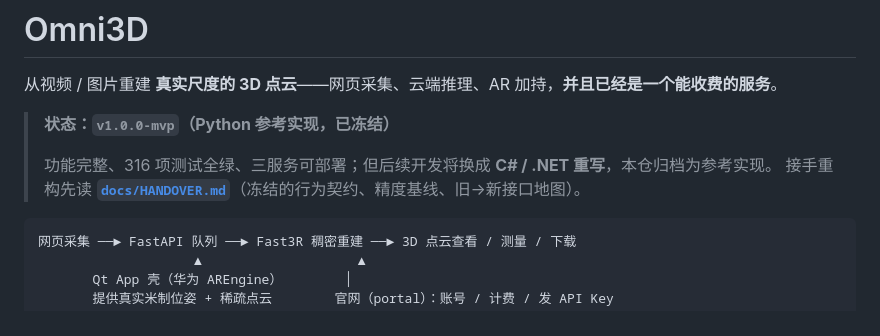
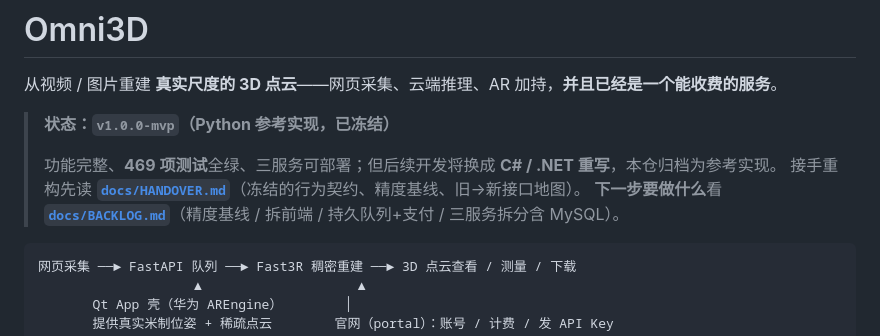
Before and after one commit to IcySycamore/Omni3D, a Markdown page: README.md, the part around the change. Rendered like a GitHub page.

````diff
--- a/README.md
+++ b/README.md
@@ -8,8 +8,10 @@
 
 > **状态：`v1.0.0-mvp`（Python 参考实现，已冻结）**
 >
-> 功能完整、316 项测试全绿、三服务可部署；但后续开发将换成 **C# / .NET 重写**，本仓归档为参考实现。
+> 功能完整、**469 项测试**全绿、三服务可部署；但后续开发将换成 **C# / .NET 重写**，本仓归档为参考实现。
 > 接手重构先读 **[`docs/HANDOVER.md`](docs/HANDOVER.md)**（冻结的行为契约、精度基线、旧→新接口地图）。
+> **下一步要做什么**看 **[`docs/BACKLOG.md`](docs/BACKLOG.md)**（精度基线 / 拆前端 /
+> 持久队列+支付 / 三服务拆分含 MySQL）。
 
 ```
 网页采集 ──► FastAPI 队列 ──► Fast3R 稠密重建 ──► 3D 点云查看 / 测量 / 下载
````
Also changed, not shown: CONTEXT.md (+2 -0 lines), docs/BACKLOG.md (added, +266 -0 lines).
